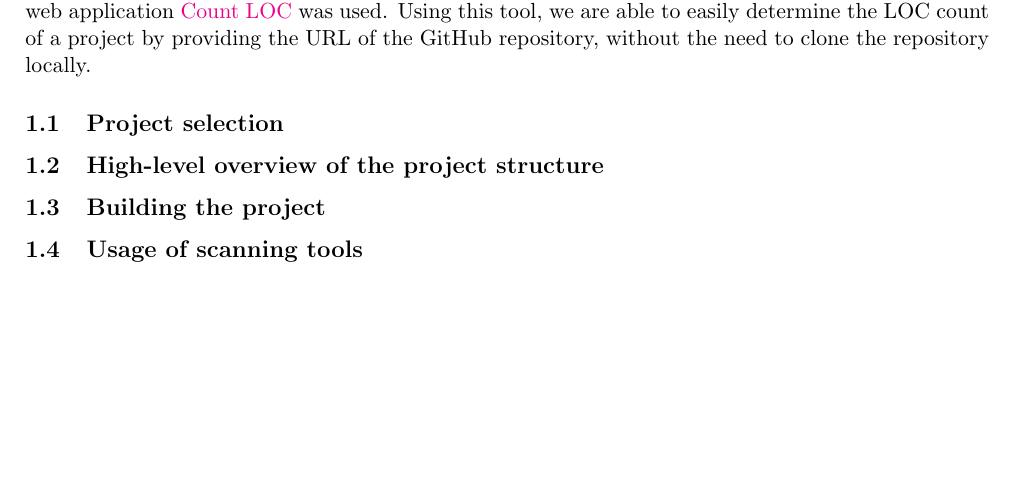
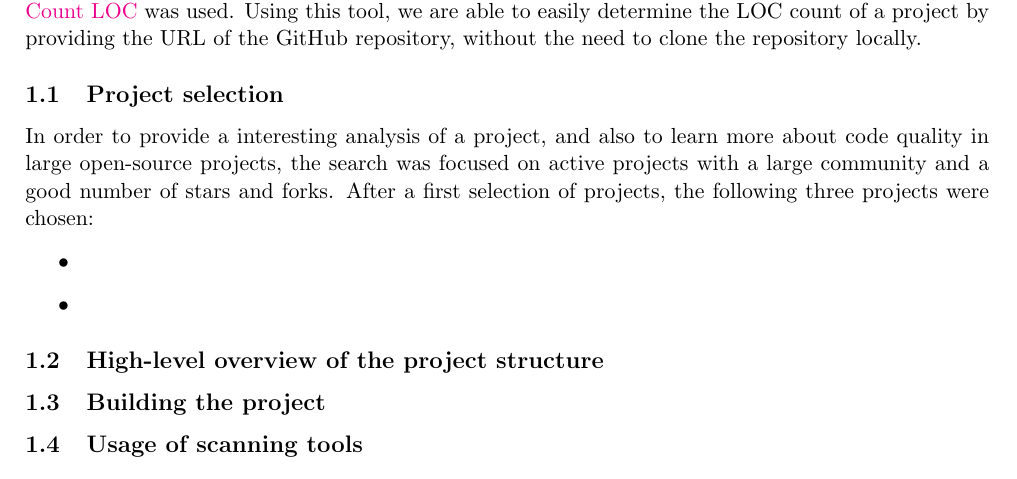
Before and after one commit to lucadibello/codebase-design-evaluation, a LaTeX problem sheet (report/assignment_report.tex, which reads report/contents/introduction.tex): part of the page, cut so that both start at the same text, the shorter picture padded with empty space. Compiled offline with pdfLaTeX.

Commit message:
Updated introduction

```diff
--- a/report/contents/introduction.tex
+++ b/report/contents/introduction.tex
@@ -7,12 +7,19 @@ To address this task, we are going to use \href{SonarQube}{https://www.sonarqube
 Similarly to the previous assignment, the chosen open-source project must satisfy the following requirements: at least 100 stars, 100 forks, 10 open issue, and at least 50'000 lines of Java code (comments included). In order to find a valid project, the GitHub search feature was used, filtering the results based on the cited requirements. To do so, the following search query was used:
 
 \begin{lstlisting}[caption=GitHub search query]
-  stars:>100 forks:>100 language:java
+                    stars:>100 forks:>100 language:java
 \end{lstlisting}
 
-However, as the Github search feature does not provide any filtering options for the number of open issues or the total number of lines of code, each result was manually inspected to ensure its requirements were satisfied. To count the total lines of code (later referred as \emph{LOC}) of a project, the web application \href{https://codetabs.com/count-loc/count-loc-online.html}{Count LOC} was used. Using this tool, we are able to easily determine the LOC count of a project by providing the URL of the GitHub repository, without the need to clone the repository locally.
+\noindent However, as the Github search feature does not provide any filtering options for the number of open issues or the total number of lines of code, each result was manually inspected to ensure its requirements were satisfied. To count the total lines of code (later referred as \emph{LOC}) of a project, the web application \href{https://codetabs.com/count-loc/count-loc-online.html}{Count LOC} was used. Using this tool, we are able to easily determine the LOC count of a project by providing the URL of the GitHub repository, without the need to clone the repository locally.
 
 \subsection{Project selection}
+
+In order to provide a interesting analysis of a project, and also to learn more about code quality in large open-source projects, the search was focused on active projects with a large community and a good number of stars and forks. After a first selection of projects, the following three projects were chosen:
+
+\begin{itemize}
+	\item
+	\item
+\end{itemize}
 
 \subsection{High-level overview of the project structure}
 
```
